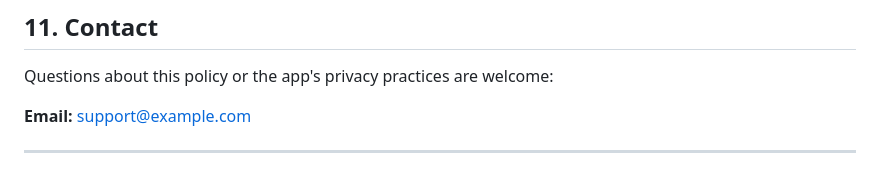
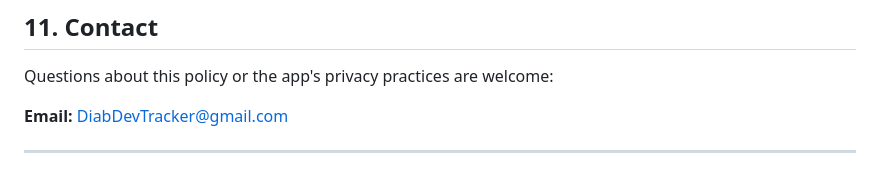
Before and after one commit to diabdevtracker-a11y/DDT, a Markdown page: PRIVACY.md, the part around the change. GitHub-like rendering.

Commit message:
Update PRIVACY.md
add correct email

```diff
--- a/PRIVACY.md
+++ b/PRIVACY.md
@@ -121,7 +121,7 @@ Material changes will be reflected in the app's release notes.
 
 Questions about this policy or the app's privacy practices are welcome:
 
-**Email:** support@example.com
+**Email:** DiabDevTracker@gmail.com
 
 ---
 
```
